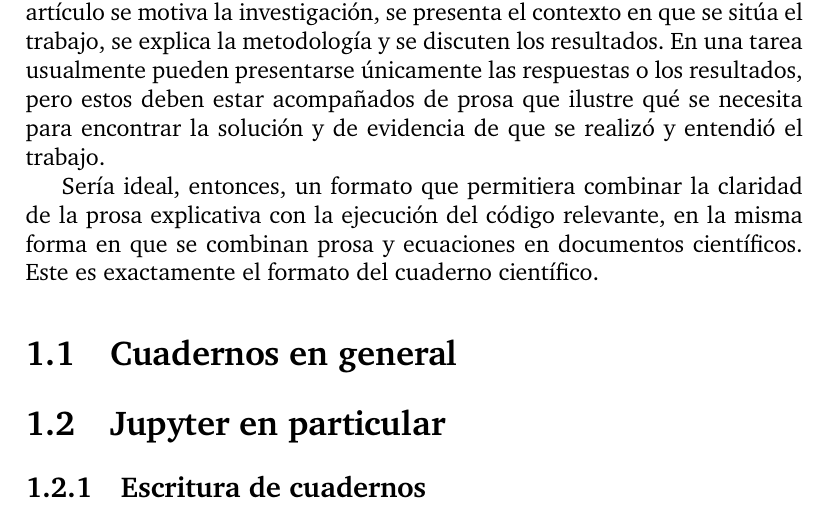
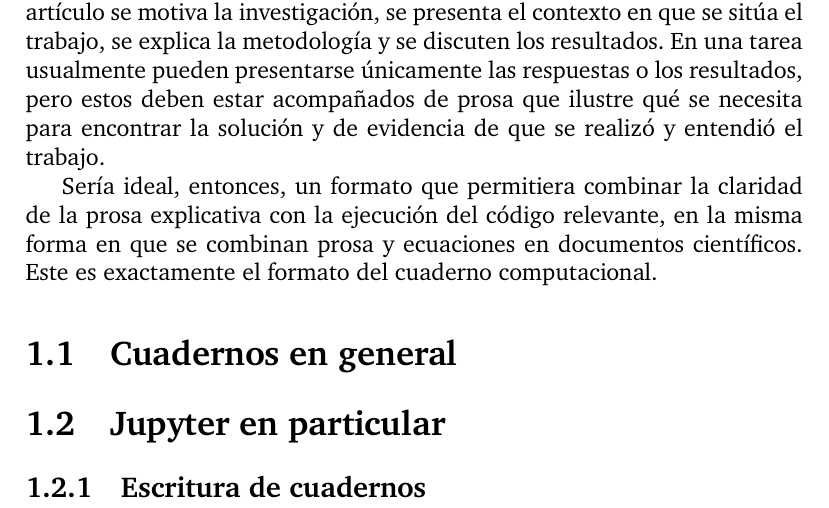
Before and after one commit to coriollis-nico/notebook-book, a LaTeX book (main.tex, which reads text/maintext/01_notebooks.tex): part of page 7 of 13, cut so that both start at the same text. Compiled offline with XeLaTeX.

Commit message:
Fix wrong word

```diff
--- a/text/maintext/01_notebooks.tex
+++ b/text/maintext/01_notebooks.tex
@@ -49,7 +49,7 @@ la solución y de evidencia de que se realizó y entendió el trabajo.
 Sería ideal, entonces, un formato que permitiera combinar la claridad de la prosa
 explicativa con la ejecución del código relevante, en la misma forma en que se combinan
 prosa y ecuaciones en documentos científicos. Este es exactamente el formato del
-cuaderno científico.
+cuaderno computacional.
 
 \section{Cuadernos en general}
 
```
